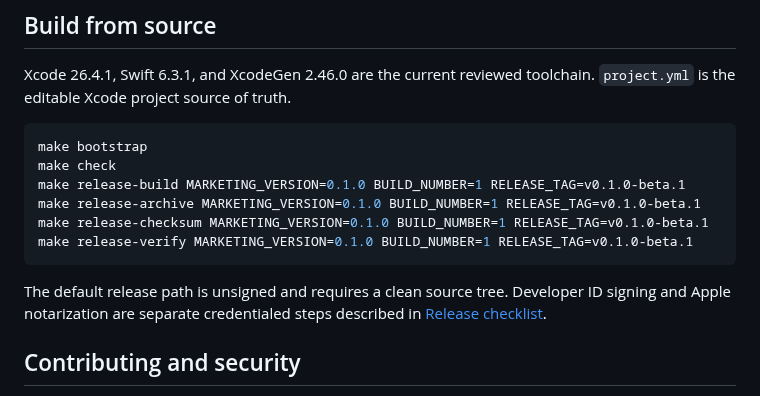
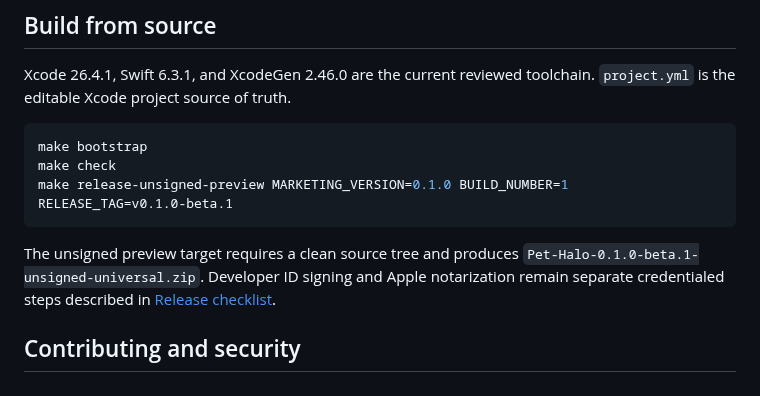
Before and after one commit to jianshi-codes/codex-pet-halo, a Markdown page: README.md, the part around one of its changes. GitHub-like rendering.

````diff
--- a/README.md
+++ b/README.md
@@ -137,13 +156,10 @@ Xcode 26.4.1, Swift 6.3.1, and XcodeGen 2.46.0 are the current reviewed toolchai
 ```sh
 make bootstrap
 make check
-make release-build MARKETING_VERSION=0.1.0 BUILD_NUMBER=1 RELEASE_TAG=v0.1.0-beta.1
-make release-archive MARKETING_VERSION=0.1.0 BUILD_NUMBER=1 RELEASE_TAG=v0.1.0-beta.1
-make release-checksum MARKETING_VERSION=0.1.0 BUILD_NUMBER=1 RELEASE_TAG=v0.1.0-beta.1
-make release-verify MARKETING_VERSION=0.1.0 BUILD_NUMBER=1 RELEASE_TAG=v0.1.0-beta.1
+make release-unsigned-preview MARKETING_VERSION=0.1.0 BUILD_NUMBER=1 RELEASE_TAG=v0.1.0-beta.1
 ```
 
-The default release path is unsigned and requires a clean source tree. Developer ID signing and Apple notarization are separate credentialed steps described in [Release checklist](docs/RELEASE_CHECKLIST.md).
+The unsigned preview target requires a clean source tree and produces `Pet-Halo-0.1.0-beta.1-unsigned-universal.zip`. Developer ID signing and Apple notarization remain separate credentialed steps described in [Release checklist](docs/RELEASE_CHECKLIST.md).
 
 ## Contributing and security
 
````
Also changed, not shown: other parts of README.md (+28 -9 lines), docs/RELEASE_CHECKLIST.md (+2 -5 lines), docs/release-notes/v0.1.0-beta.1.md (+6 -2 lines), docs/assets/screenshots/pet-halo-activity-above.png (added), docs/assets/screenshots/pet-halo-activity-below.png (added), 5 other files.
